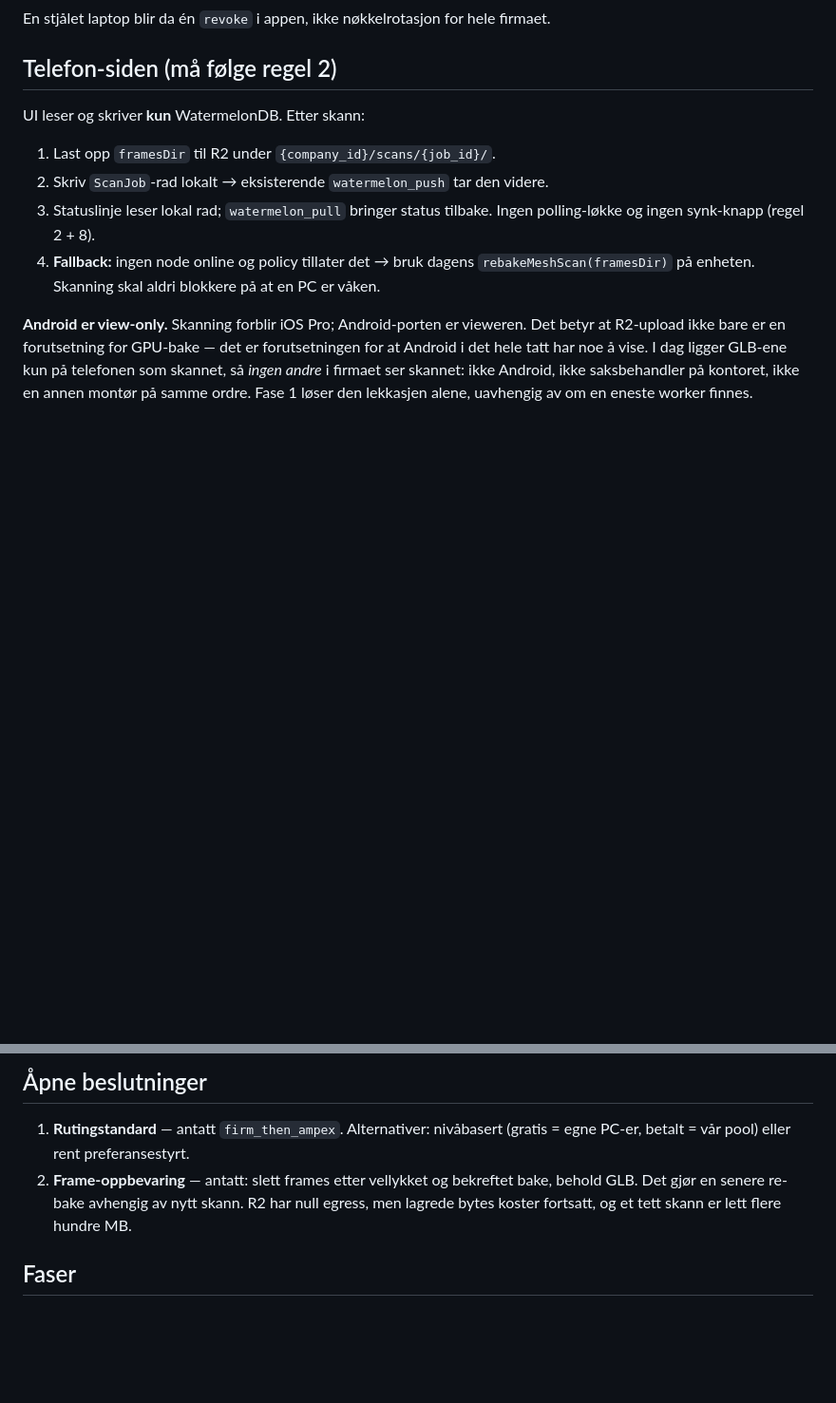
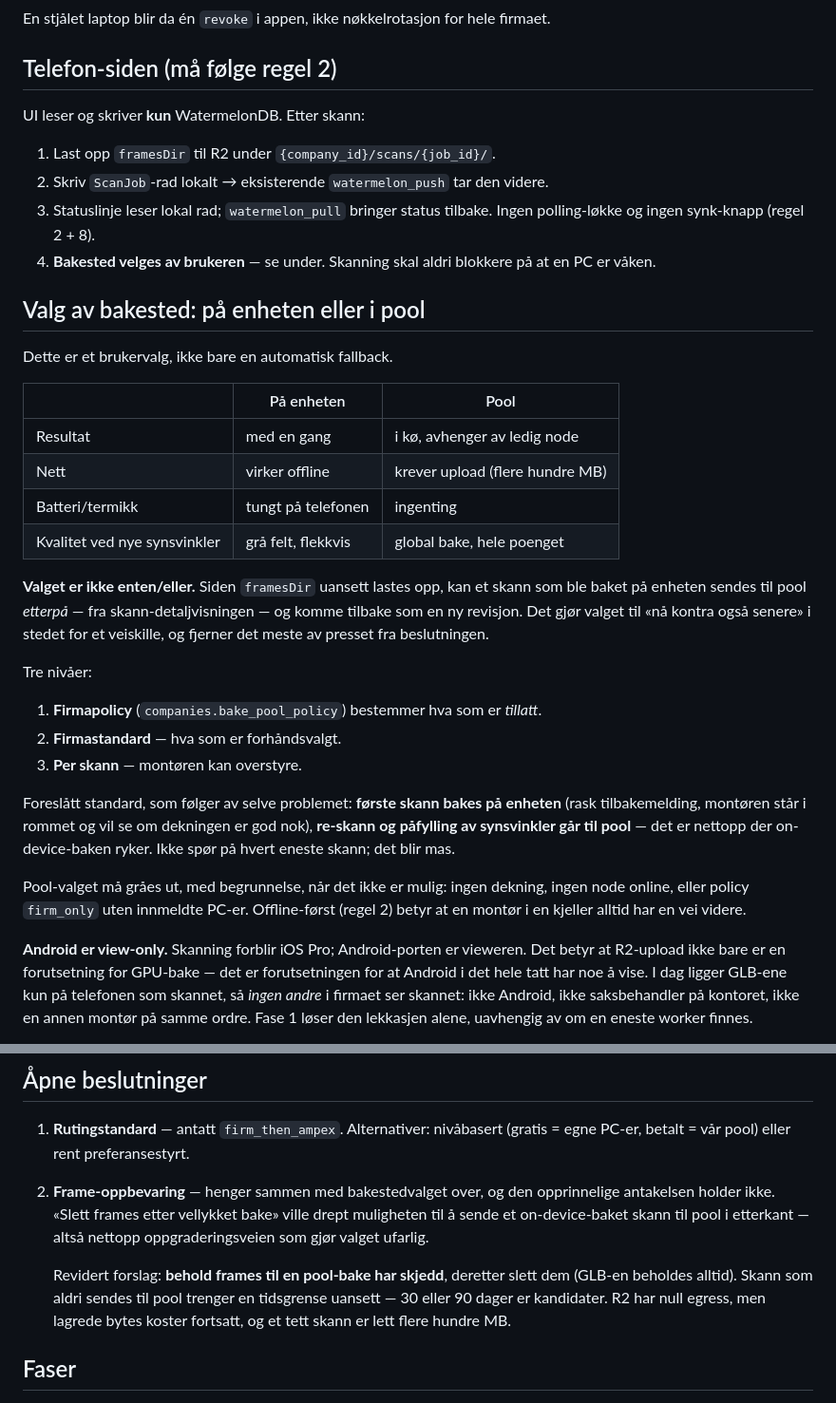
Before and after one commit to stocktormod-design/AmpexRevamped, a Markdown page: docs/GPU_BAKE_PLAN.md, 2 parts joined by grey strips. Shown at 95% size. GitHub-like rendering; blank space fills up the shorter version.

Commit message:
docs: bakested som brukervalg (enhet eller pool)
På enheten kontra pool er et valg montøren tar, ikke bare en fallback når ingen
node er online. Tre nivåer: firmapolicy tillater, firmastandard forhåndsvelger,
per skann overstyrer. Foreslått standard følger problemet: første skann på
enheten (rask tilbakemelding), re-skann og påfylling av synsvinkler til pool.

Retter samtidig frame-oppbevaringen, som ikke var forenlig med dette: å slette
frames etter vellykket bake ville drept muligheten til å sende et on-device-baket
skann til pool i etterkant. Behold frames til en pool-bake har skjedd.

```diff
--- a/docs/GPU_BAKE_PLAN.md
+++ b/docs/GPU_BAKE_PLAN.md
@@ -108,9 +108,39 @@ UI leser og skriver **kun** WatermelonDB. Etter skann:
 2. Skriv `ScanJob`-rad lokalt → eksisterende `watermelon_push` tar den videre.
 3. Statuslinje leser lokal rad; `watermelon_pull` bringer status tilbake. Ingen
    polling-løkke og ingen synk-knapp (regel 2 + 8).
-4. **Fallback:** ingen node online og policy tillater det → bruk dagens
-   `rebakeMeshScan(framesDir)` på enheten. Skanning skal aldri blokkere på at en
-   PC er våken.
+4. **Bakested velges av brukeren** — se under. Skanning skal aldri blokkere på at
+   en PC er våken.
+
+## Valg av bakested: på enheten eller i pool
+
+Dette er et brukervalg, ikke bare en automatisk fallback.
+
+|  | På enheten | Pool |
+|--|-----------|------|
+| Resultat | med en gang | i kø, avhenger av ledig node |
+| Nett | virker offline | krever upload (flere hundre MB) |
+| Batteri/termikk | tungt på telefonen | ingenting |
+| Kvalitet ved nye synsvinkler | grå felt, flekkvis | global bake, hele poenget |
+
+**Valget er ikke enten/eller.** Siden `framesDir` uansett lastes opp, kan et skann
+som ble baket på enheten sendes til pool *etterpå* — fra skann-detaljvisningen —
+og komme tilbake som en ny revisjon. Det gjør valget til «nå kontra også senere»
+i stedet for et veiskille, og fjerner det meste av presset fra beslutningen.
+
+Tre nivåer:
+
+1. **Firmapolicy** (`companies.bake_pool_policy`) bestemmer hva som er *tillatt*.
+2. **Firmastandard** — hva som er forhåndsvalgt.
+3. **Per skann** — montøren kan overstyre.
+
+Foreslått standard, som følger av selve problemet: **første skann bakes på
+enheten** (rask tilbakemelding, montøren står i rommet og vil se om dekningen er
+god nok), **re-skann og påfylling av synsvinkler går til pool** — det er nettopp
+der on-device-baken ryker. Ikke spør på hvert eneste skann; det blir mas.
+
+Pool-valget må gråes ut, med begrunnelse, når det ikke er mulig: ingen dekning,
+ingen node online, eller policy `firm_only` uten innmeldte PC-er. Offline-først
+(regel 2) betyr at en montør i en kjeller alltid har en vei videre.
 
 **Android er view-only.** Skanning forblir iOS Pro; Android-porten er vieweren.
 Det betyr at R2-upload ikke bare er en forutsetning for GPU-bake — det er
@@ -182,10 +212,15 @@ lander, ikke før.
 
 1. **Rutingstandard** — antatt `firm_then_ampex`. Alternativer: nivåbasert
    (gratis = egne PC-er, betalt = vår pool) eller rent preferansestyrt.
-2. **Frame-oppbevaring** — antatt: slett frames etter vellykket og bekreftet bake,
-   behold GLB. Det gjør en senere re-bake avhengig av nytt skann. R2 har null
-   egress, men lagrede bytes koster fortsatt, og et tett skann er lett flere
-   hundre MB.
+2. **Frame-oppbevaring** — henger sammen med bakestedvalget over, og den
+   opprinnelige antakelsen holder ikke. «Slett frames etter vellykket bake»
+   ville drept muligheten til å sende et on-device-baket skann til pool i
+   etterkant — altså nettopp oppgraderingsveien som gjør valget ufarlig.
+
+   Revidert forslag: **behold frames til en pool-bake har skjedd**, deretter
+   slett dem (GLB-en beholdes alltid). Skann som aldri sendes til pool trenger en
+   tidsgrense uansett — 30 eller 90 dager er kandidater. R2 har null egress, men
+   lagrede bytes koster fortsatt, og et tett skann er lett flere hundre MB.
 
 ## Faser
 
```
